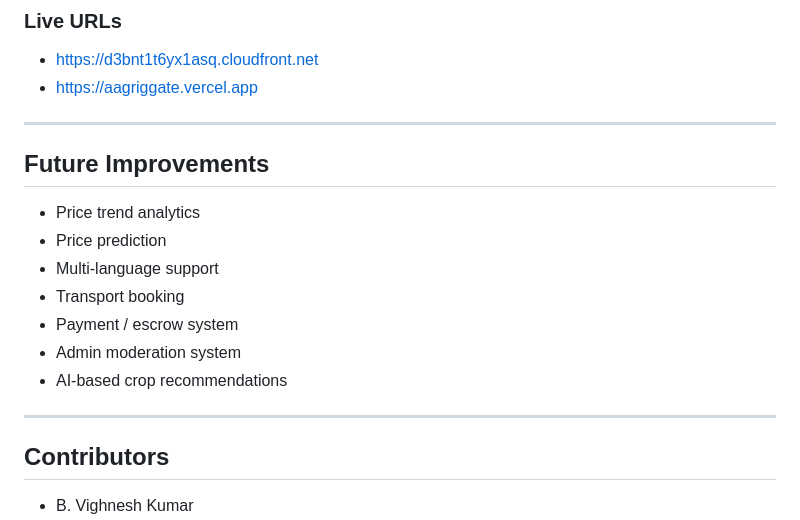
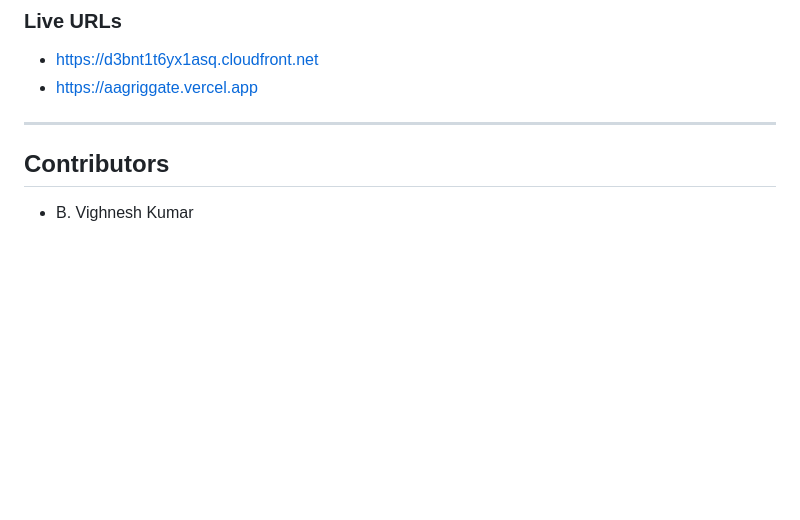
Before and after one commit to B-Vighnesh/AagriGgate, a Markdown page: README.md, the part around the change. GitHub-like rendering; blank space fills up the shorter version.

```diff
--- a/README.md
+++ b/README.md
@@ -362,17 +362,6 @@ OTP_CLEANUP_CRON=0 */5 * * * *
 
 ---
 
-## Future Improvements
-
-* Price trend analytics
-* Price prediction
-* Multi-language support
-* Transport booking
-* Payment / escrow system
-* Admin moderation system
-* AI-based crop recommendations
-
----
 
 ## Contributors
 
```
